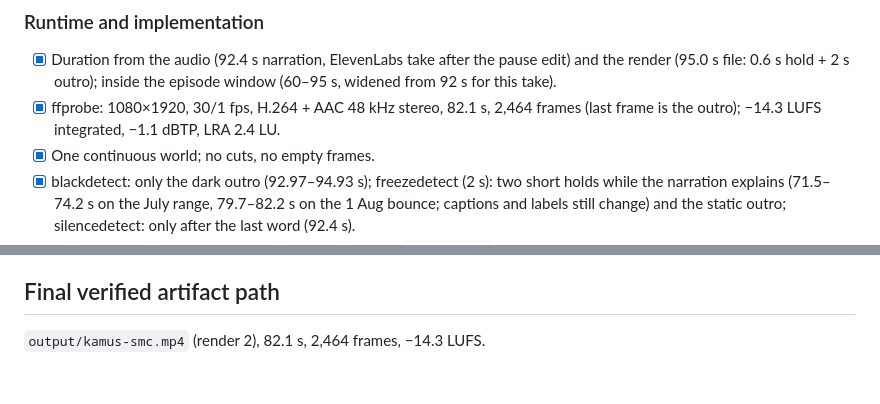
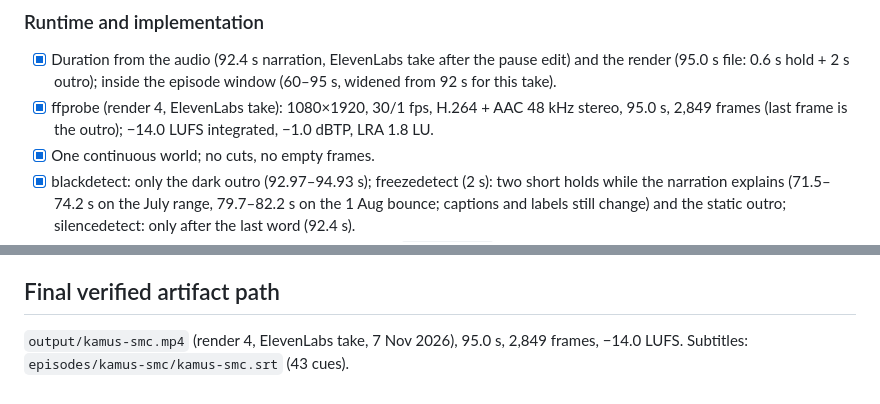
Before and after one commit to haemobob/crypto-reels, a Markdown page: episodes/kamus-smc/qa-report.md, 2 parts joined by grey strips. Drawn GitHub-style.

Commit message:
kamus-smc: final render QA on the ElevenLabs take (95.0 s, -14.0 LUFS)
Co-Authored-By: Claude Opus 5.5 <noreply@anthropic.com>
Claude-Session: https://claude.ai/code/session_01NjkwGuEUce7phJayYYbf9K

```diff
--- a/episodes/kamus-smc/qa-report.md
+++ b/episodes/kamus-smc/qa-report.md
@@ -54,7 +54,7 @@ Checked on stills across every beat during the build (four rounds; fixes: chart
 
 ### Runtime and implementation
 - [x] Duration from the audio (92.4 s narration, ElevenLabs take after the pause edit) and the render (95.0 s file: 0.6 s hold + 2 s outro); inside the episode window (60–95 s, widened from 92 s for this take).
-- [x] ffprobe: 1080×1920, 30/1 fps, H.264 + AAC 48 kHz stereo, 82.1 s, 2,464 frames (last frame is the outro); −14.3 LUFS integrated, −1.1 dBTP, LRA 2.4 LU.
+- [x] ffprobe (render 4, ElevenLabs take): 1080×1920, 30/1 fps, H.264 + AAC 48 kHz stereo, 95.0 s, 2,849 frames (last frame is the outro); −14.0 LUFS integrated, −1.0 dBTP, LRA 1.8 LU.
 - [x] One continuous world; no cuts, no empty frames.
 - [x] blackdetect: only the dark outro (92.97–94.93 s); freezedetect (2 s): two short holds while the narration explains (71.5–74.2 s on the July range, 79.7–82.2 s on the 1 Aug bounce; captions and labels still change) and the static outro; silencedetect: only after the last word (92.4 s).
 - [x] Numbers and labels checked against the candles and `research.md`.
@@ -91,4 +91,4 @@ Checked on stills across every beat during the build (four rounds; fixes: chart
 - Hook variant A (the viewer's own stop loss) was not built.
 
 ## Final verified artifact path
-`output/kamus-smc.mp4` (render 2), 82.1 s, 2,464 frames, −14.3 LUFS.
+`output/kamus-smc.mp4` (render 4, ElevenLabs take, 7 Nov 2026), 95.0 s, 2,849 frames, −14.0 LUFS. Subtitles: `episodes/kamus-smc/kamus-smc.srt` (43 cues).
```
